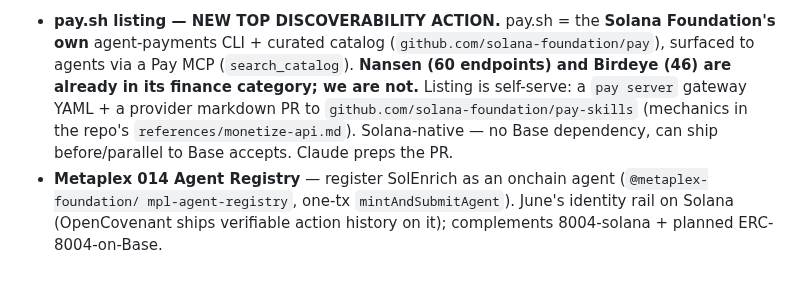
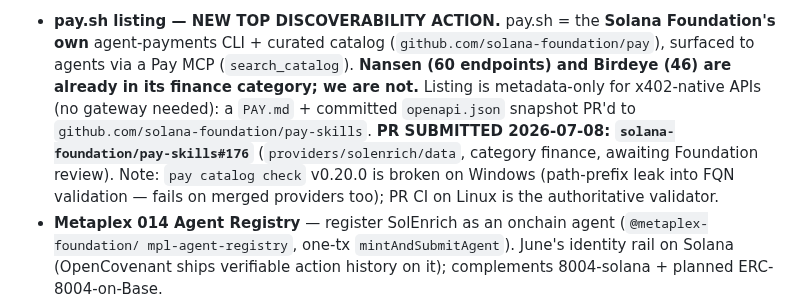
Before and after one commit to 0xSardius/solenrich, a Markdown page: CLAUDE.md, the part around the change. Rendered like a GitHub page; blank space fills up the shorter version.

Commit message:
docs: pay.sh listing PR submitted (solana-foundation/pay-skills#176)

```diff
--- a/CLAUDE.md
+++ b/CLAUDE.md
@@ -546,9 +546,12 @@ bazaar now, dual-network — 31 resources.)
 - **pay.sh listing — NEW TOP DISCOVERABILITY ACTION.** pay.sh = the **Solana Foundation's own**
   agent-payments CLI + curated catalog (`github.com/solana-foundation/pay`), surfaced to agents via a
   Pay MCP (`search_catalog`). **Nansen (60 endpoints) and Birdeye (46) are already in its finance
-  category; we are not.** Listing is self-serve: a `pay server` gateway YAML + a provider markdown PR to
-  `github.com/solana-foundation/pay-skills` (mechanics in the repo's `references/monetize-api.md`).
-  Solana-native — no Base dependency, can ship before/parallel to Base accepts. Claude preps the PR.
+  category; we are not.** Listing is metadata-only for x402-native APIs (no gateway needed): a
+  `PAY.md` + committed `openapi.json` snapshot PR'd to `github.com/solana-foundation/pay-skills`.
+  **PR SUBMITTED 2026-07-08: `solana-foundation/pay-skills#176`** (`providers/solenrich/data`,
+  category finance, awaiting Foundation review). Note: `pay catalog check` v0.20.0 is broken on
+  Windows (path-prefix leak into FQN validation — fails on merged providers too); PR CI on Linux is
+  the authoritative validator.
 - **Metaplex 014 Agent Registry** — register SolEnrich as an onchain agent (`@metaplex-foundation/
   mpl-agent-registry`, one-tx `mintAndSubmitAgent`). June's identity rail on Solana (OpenCovenant ships
   verifiable action history on it); complements 8004-solana + planned ERC-8004-on-Base.
```
